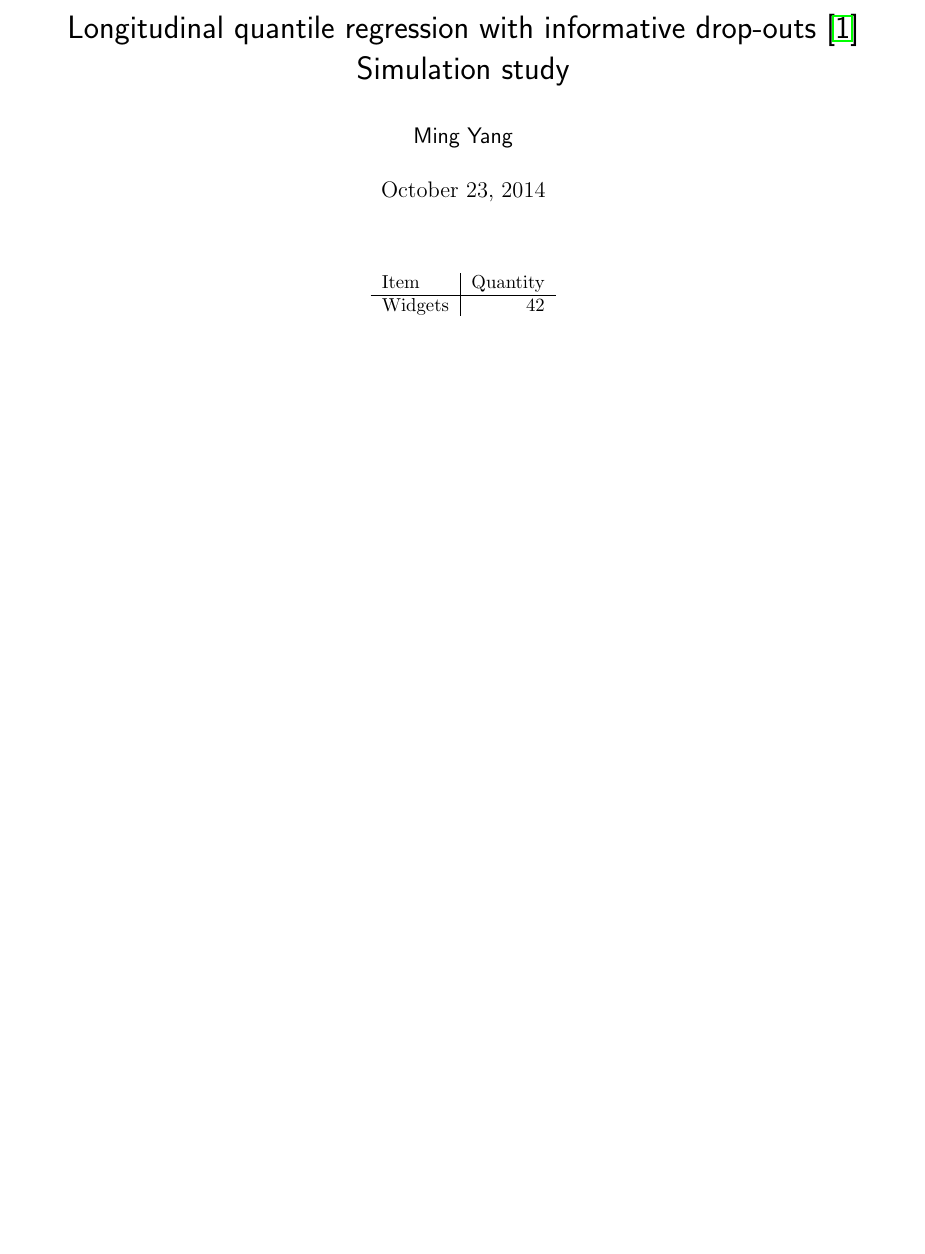
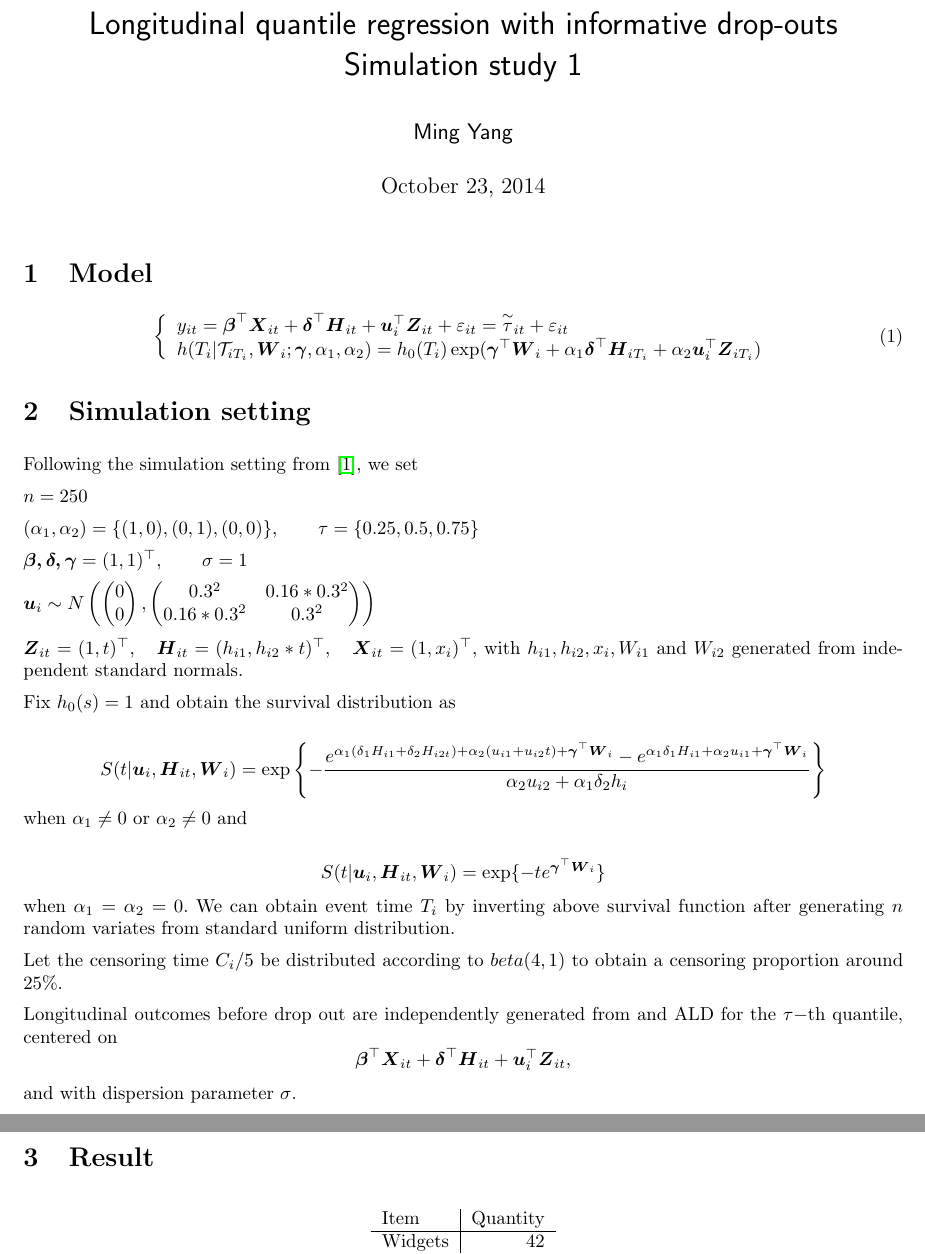
Before and after one commit to askming/Projects, a LaTeX document (1. QRJM/report/1.simulation 1/QRJM_simulation1.tex): part of the page before the commit and two parts of pages 1 and 2 of 2 after it, the two joined at a grey line, cut so that both start at the same text, the shorter picture padded with empty space. Compiled offline with pdfLaTeX.

Commit message:
update reprot and R code for simulation

```diff
--- a/1. QRJM/report/1.simulation 1/QRJM_simulation1.tex
+++ b/1. QRJM/report/1.simulation 1/QRJM_simulation1.tex
@@ -28,13 +28,50 @@
 
 
 \begin{document}
-\title{\textsf{Longitudinal quantile regression with informative drop-outs \cite{farcomeni2014longitudinal}\\ Simulation study}}
+\title{\textsf{Longitudinal quantile regression with informative drop-outs\\ Simulation study 1}}
 \author{\textsf{Ming Yang}}
 \date{\today}
 \maketitle
 
+\section{Model}
+
+\begin{equation}\label{eqn:joint}
+\left\{
+\begin{array}{l}
+y_{it} = \boldsymbol{\beta}^{\top}{\boldsymbol X}_{it} + \boldsymbol{\delta}^{\top}{\boldsymbol H}_{it} + {\boldsymbol u}_i^{\top}{\boldsymbol Z}_{it} + \varepsilon_{it} =\overset{\sim}{\tau}_{it} + \varepsilon_{it}\\
+h(T_i|\mathcal{T}_{iT_i}, {\boldsymbol W}_i;  \boldsymbol{\gamma}, \alpha_1,
+\alpha_2) = h_0(T_i)\exp(\boldsymbol{\gamma}^{\top}{\boldsymbol W}_i + \alpha_1\boldsymbol{\delta}^{\top}{\boldsymbol H}_{iT_i} + \alpha_2{\boldsymbol u}_i^{\top}{\boldsymbol Z}_{iT_i})
+\end{array}
+\right.
+\end{equation}
 
 
+\section{Simulation setting }
+Following the simulation setting from \cite{farcomeni2014longitudinal}, we set\par
+
+$n=250$\par
+$(\alpha_1, \alpha_2)=\{(1, 0), (0, 1), (0, 0)\}, \hspace{2em}\tau=\{0.25, 0.5, 0.75\}$\par
+$\boldsymbol{\beta, \delta, \gamma}=(1, 1)^{\top}, \hspace{2em} \sigma=1$\par
+$\boldsymbol{u}_i\sim N\left(\begin{pmatrix} 0\\ 0\end{pmatrix}, \begin{pmatrix}0.3^2 & 0.16*0.3^2\\ 0.16*0.3^2 & 0.3^2\end{pmatrix} \right)$\par
+
+${\boldsymbol Z}_{it}=(1, t)^{\top},\hspace{1em} {\boldsymbol H}_{it}=(h_{i1}, h_{i2}*t)^{\top},\hspace{1em} {\boldsymbol X}_{it}=(1, x_i)^{\top},$ with $h_{i1}, h_{i2}, x_i, W_{i1}$ and $W_{i2}$ generated from independent standard normals. \par
+
+Fix $h_0(s)=1$ and obtain the survival distribution as
+
+\[S(t|\boldsymbol{u}_i, {\boldsymbol H}_{it}, {\boldsymbol W}_i)=\exp\left\{-\frac{e^{\alpha_1(\delta_1H_{i1}+\delta_2H_{i2t}) + \alpha_2(u_{i1}+u_{i2}t) + \boldsymbol{\gamma}^{\top}\boldsymbol{W}_i} - e^{\alpha_1\delta_1H_{i1}+\alpha_2u_{i1} + \boldsymbol{\gamma}^{\top}\boldsymbol{W}_i}}{\alpha_2u_{i2}+\alpha_1\delta_2h_i}\right\}\] when $\alpha_1\ne0$ or $\alpha_2\ne0$ and
+
+\[S(t|\boldsymbol{u}_i, {\boldsymbol H}_{it}, {\boldsymbol W}_i) =  \exp\{-te^{\boldsymbol{\gamma}^{\top}\boldsymbol{W}_i}\}\]
+when $\alpha_1=\alpha_2=0.$ We can obtain event time $T_i$ by inverting above survival function after generating $n$ random variates from standard uniform distribution.\par
+
+Let the censoring time $C_i/5$ be distributed according to $beta(4,1)$ to obtain a censoring proportion around 25\%. \par
+
+Longitudinal outcomes before drop out are independently generated from and ALD for the $\tau-$th quantile, centered on
+\[\boldsymbol{\beta}^{\top}{\boldsymbol X}_{it} + \boldsymbol{\delta}^{\top}{\boldsymbol H}_{it} + {\boldsymbol u}_i^{\top}{\boldsymbol Z}_{it},\] and with dispersion parameter $\sigma$.
+
+
+
+
+\section{Result}
 %%%%%%%%%%%%% insert table %%%%%%%%%%%%%%
 \begin{table}[H]
 \centering
```
Also changed, not shown: 1. QRJM/reference/LaplacesDemonTutorial.pdf (added), 1. QRJM/report/1.simulation 1/QRJM_simulation1.pdf, 1 other file.
